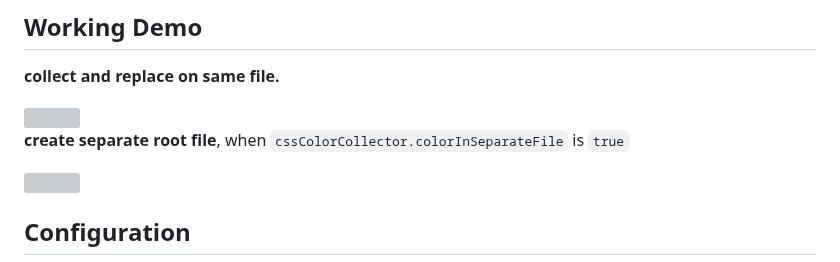
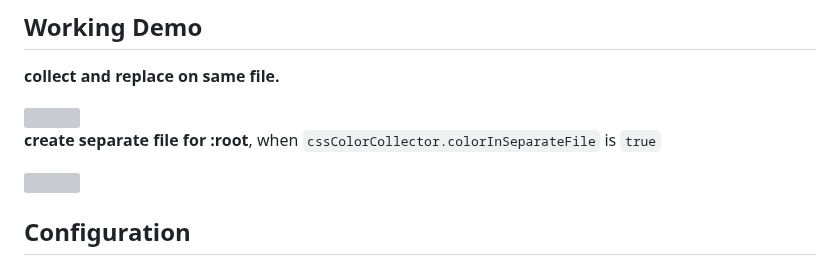
Before and after one commit to xkeshav/color-collector, a Markdown page: README.md, the part around the change. Drawn GitHub-style; grey boxes are pictures that could not be loaded.

```diff
--- a/README.md
+++ b/README.md
@@ -37,7 +37,7 @@ And third, if you ever need to change a color value, you can do so in one place
 
 <img src="https://raw.githubusercontent.com/xkeshav/color-collector/main/images/collector-demo.gif" title="css collector demo"/>
 
-**create separate root file**, when `cssColorCollector.colorInSeparateFile` is `true`
+**create separate file for :root**, when `cssColorCollector.colorInSeparateFile` is `true`
 
 <img src="https://raw.githubusercontent.com/xkeshav/color-collector/main/images/demo-create-separate-file.gif" title="demo when options enabled"/>
 
```
